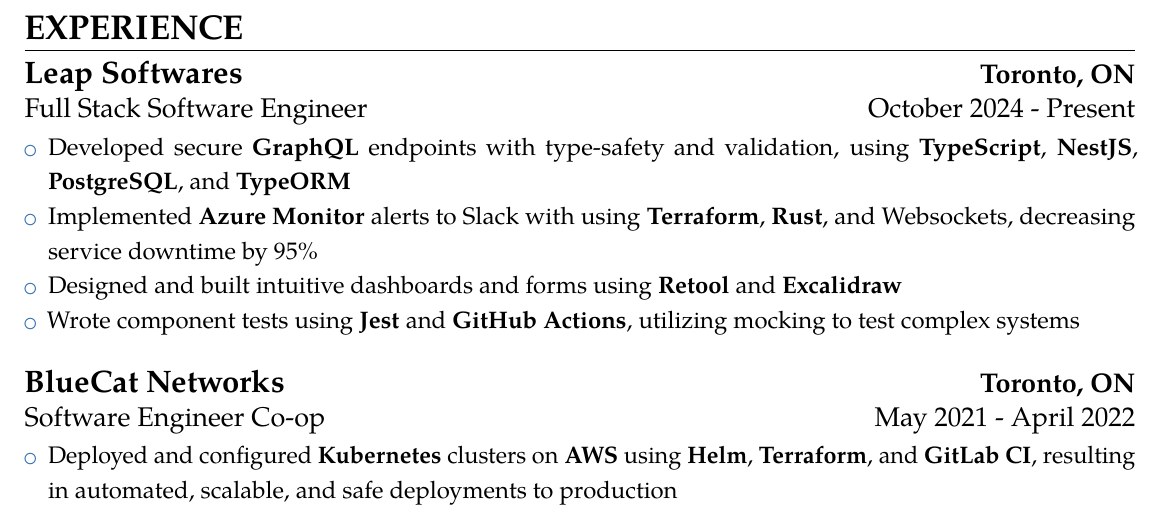
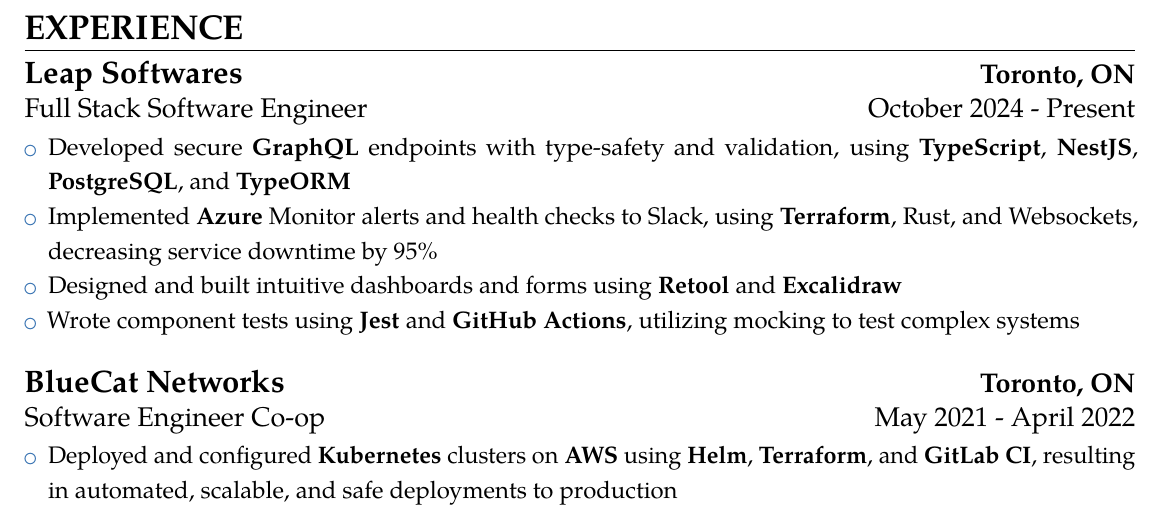
Before and after one commit to Epicsteve2/LaTeX-Files, a LaTeX CV (src/StephenGuo_Resume.tex): part of the page, cut so that both start at the same text. Compiled offline with pdfLaTeX.

Commit message:
Small updates to resume

```diff
--- a/src/StephenGuo_Resume.tex
+++ b/src/StephenGuo_Resume.tex
@@ -112,10 +112,12 @@
 {\begin{itemize} \relscale{\scaleFont}
 		% \item NestJS, Terraform, PostgreSQL, Azure, Retool, GraphQL, TypeORM
 		\item Developed secure \textbf{GraphQL} endpoints with type-safety and validation, using \textbf{TypeScript}, \textbf{NestJS}, \textbf{PostgreSQL}, and \textbf{TypeORM}
-		\item Implemented \textbf{Azure Monitor} alerts to Slack with using \textbf{Terraform}, \textbf{Rust}, and Websockets, decreasing service downtime by 95\%
+		\item Implemented \textbf{Azure} Monitor alerts and health checks to Slack, using \textbf{Terraform}, Rust, and Websockets, decreasing service downtime by 95\%
+		      % \item Reduced the number of API calls by implementing client-side caching and state management, resulting in a 40% decrease in data retrieval times.
 		\item Designed and built intuitive dashboards and forms using \textbf{Retool} and \textbf{Excalidraw}
 		\item Wrote component tests using \textbf{Jest} and \textbf{GitHub Actions}, utilizing mocking to test complex systems
-		      % \item Migrated PostgreSQL
+		      % \item Developed database migration and backup scripts, facilitating seamless schema changes across multiple environments
+		      % databse design and migrations? idk...
 	\end{itemize}
 }
 }~\\[1mm]
```
Also changed, not shown: pdf/StephenGuo_Resume.pdf, src/StephenGuo_Resume.tex (2 more changed lines), 1 other file.
